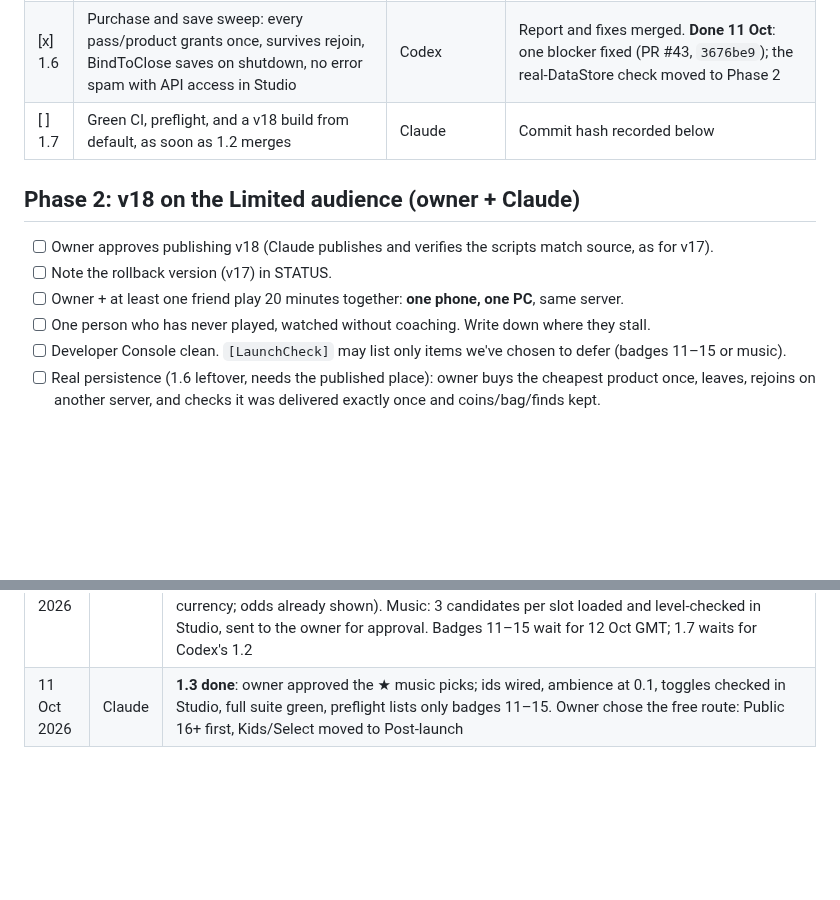
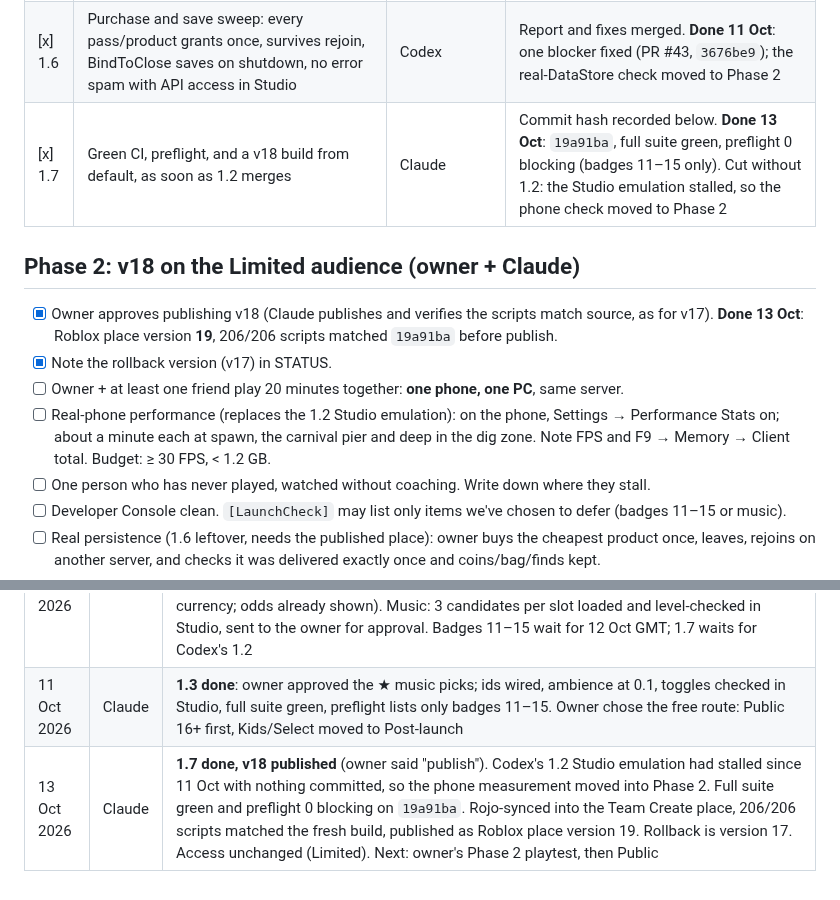
Before and after one commit to hownoms/roblox-dev, a Markdown page: docs/GO_LIVE_PLAN.md, 2 parts joined by grey strips. Drawn GitHub-style; blank space fills up the shorter version.

Commit message:
Go-live 1.7: v18 (source 19a91ba) published as place version 19; rollback v17; phone check moved to Phase 2
Co-Authored-By: Claude Opus 5.5 <noreply@anthropic.com>

```diff
--- a/docs/GO_LIVE_PLAN.md
+++ b/docs/GO_LIVE_PLAN.md
@@ -43,13 +43,14 @@ when 1.7 is cut; otherwise they go in the first update. Nothing waits on them.
 | [x] 1.4 | Badges: 5 of 15 have ids. Art exists for 5 more (`marketing/badges/06`–`10`: FrozenAbyss, MagmaChamber, AlienHive, TheCore, FirstRebirth). The other 5 (MythicLuck, Collector, AncientRuins, BeachRegular, CoreBreaker) need art or get cut from the store copy | **Owner creates** in Creator Hub, Claude makes missing art and pastes ids | No `Id = 0` badge is promised anywhere. **Done 11 Oct** (`826d0fb`): owner made 6–10, ids pasted; the live description and badge page promise nothing else. All 15 arts exist; 11–15 get created on a later day's free quota (5/day) |
 | [x] 1.5 | Core first-session blocker sweep on a fresh save: LAUNCH.md §1 checklist (chat vs Shop, toast order, off-screen arrow, Reduced Motion, full bag, upgrade) | Codex | Report of blockers only; each blocker fixed in its own PR. **Sweep reported 11 Oct**: no confirmed 1.5 blocker; evidence limits in [CORE_LAUNCH_SWEEP.md](CORE_LAUNCH_SWEEP.md) |
 | [x] 1.6 | Purchase and save sweep: every pass/product grants once, survives rejoin, BindToClose saves on shutdown, no error spam with API access in Studio | Codex | Report and fixes merged. **Done 11 Oct**: one blocker fixed (PR #43, `3676be9`); the real-DataStore check moved to Phase 2 |
-| [ ] 1.7 | Green CI, preflight, and a v18 build from default, as soon as 1.2 merges | Claude | Commit hash recorded below |
+| [x] 1.7 | Green CI, preflight, and a v18 build from default, as soon as 1.2 merges | Claude | Commit hash recorded below. **Done 13 Oct**: `19a91ba`, full suite green, preflight 0 blocking (badges 11–15 only). Cut without 1.2: the Studio emulation stalled, so the phone check moved to Phase 2 |
 
 ## Phase 2: v18 on the Limited audience (owner + Claude)
 
-- [ ] Owner approves publishing v18 (Claude publishes and verifies the scripts match source, as for v17).
-- [ ] Note the rollback version (v17) in STATUS.
+- [x] Owner approves publishing v18 (Claude publishes and verifies the scripts match source, as for v17). **Done 13 Oct**: Roblox place version **19**, 206/206 scripts matched `19a91ba` before publish.
+- [x] Note the rollback version (v17) in STATUS.
 - [ ] Owner + at least one friend play 20 minutes together: **one phone, one PC**, same server.
+- [ ] Real-phone performance (replaces the 1.2 Studio emulation): on the phone, Settings → Performance Stats on; about a minute each at spawn, the carnival pier and deep in the dig zone. Note FPS and F9 → Memory → Client total. Budget: ≥ 30 FPS, < 1.2 GB.
 - [ ] One person who has never played, watched without coaching. Write down where they stall.
 - [ ] Developer Console clean. `[LaunchCheck]` may list only items we've chosen to defer (badges 11–15 or music).
 - [ ] Real persistence (1.6 leftover, needs the published place): owner buys the cheapest product
@@ -149,3 +150,4 @@ controller hardware test, sponsored ads, more regions from the game bible.
 | 11 Oct 2026 | Claude | Badge page: "Magma Chamber" typo fixed and descriptions added for 6–10 (owner OK). Group skipped: `DIGDEEP` off, LaunchCheck lists `GROUP_ID` only with an enabled group code (`3d1665b`). Preflight shows only badges 11–15 + music. Critical path written; 1.2 moved to Codex. Claude next: Phase 3 click-list, music picks, badges 11–15 (12 Oct), 1.7 |
 | 11 Oct 2026 | Claude | **Phase 3 click-list written** (rules rechecked against the live docs). Key change: Public only needs the age check + questionnaire we already have, but that reaches **16+ only**. Under-16 (Kids/Select) also needs ID + 2FA + 1,000 R$ refundable fee or 2 months of Premium, plus 250 highly engaged players in a 60-day trial. Paid random items stays **Yes** (coin packs buy egg currency; odds already shown). Music: 3 candidates per slot loaded and level-checked in Studio, sent to the owner for approval. Badges 11–15 wait for 12 Oct GMT; 1.7 waits for Codex's 1.2 |
 | 11 Oct 2026 | Claude | **1.3 done**: owner approved the ★ music picks; ids wired, ambience at 0.1, toggles checked in Studio, full suite green, preflight lists only badges 11–15. Owner chose the free route: Public 16+ first, Kids/Select moved to Post-launch |
+| 13 Oct 2026 | Claude | **1.7 done, v18 published** (owner said "publish"). Codex's 1.2 Studio emulation had stalled since 11 Oct with nothing committed, so the phone measurement moved into Phase 2. Full suite green and preflight 0 blocking on `19a91ba`. Rojo-synced into the Team Create place, 206/206 scripts matched the fresh build, published as Roblox place version 19. Rollback is version 17. Access unchanged (Limited). Next: owner's Phase 2 playtest, then Public |
```
Also changed, not shown: other parts of docs/GO_LIVE_PLAN.md (+1 -1 lines), docs/STATUS.md (+6 -4 lines).
